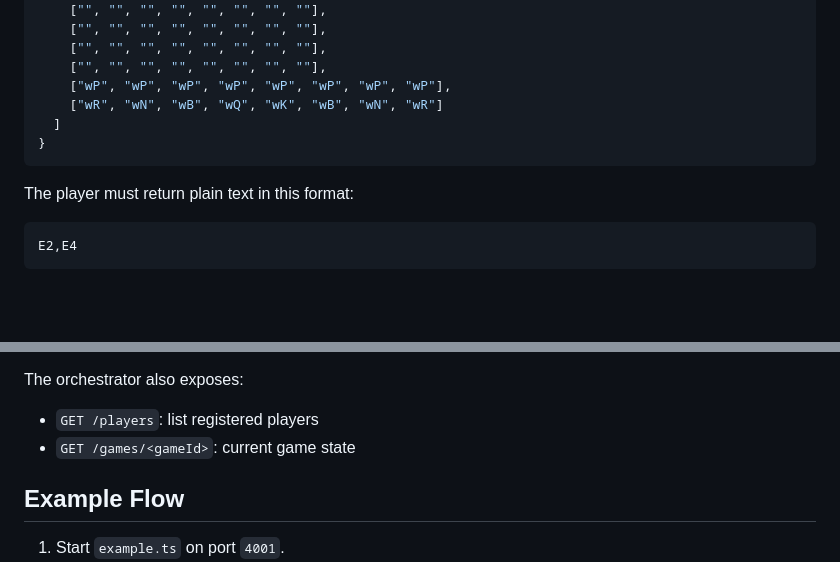
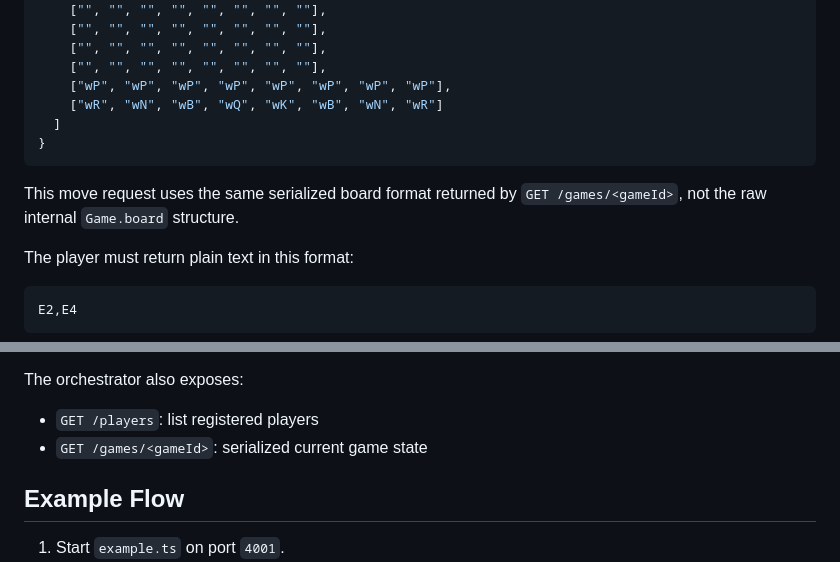
Before and after one commit to sojs-coder/chess-engine, a Markdown page: docs/README.md, 2 parts joined by grey strips. GitHub-like rendering; blank space fills up the shorter version.

````diff
--- a/docs/README.md
+++ b/docs/README.md
@@ -133,6 +209,8 @@ Request body shape:
 }
 ```
 
+This move request uses the same serialized board format returned by `GET /games/<gameId>`, not the raw internal `Game.board` structure.
+
 The player must return plain text in this format:
 
 ```text
@@ -165,7 +243,7 @@ The file contains:
 The orchestrator also exposes:
 
 - `GET /players`: list registered players
-- `GET /games/<gameId>`: current game state
+- `GET /games/<gameId>`: serialized current game state
 
 ## Example Flow
 
````
Also changed, not shown: other parts of docs/README.md (+76 -0 lines).
